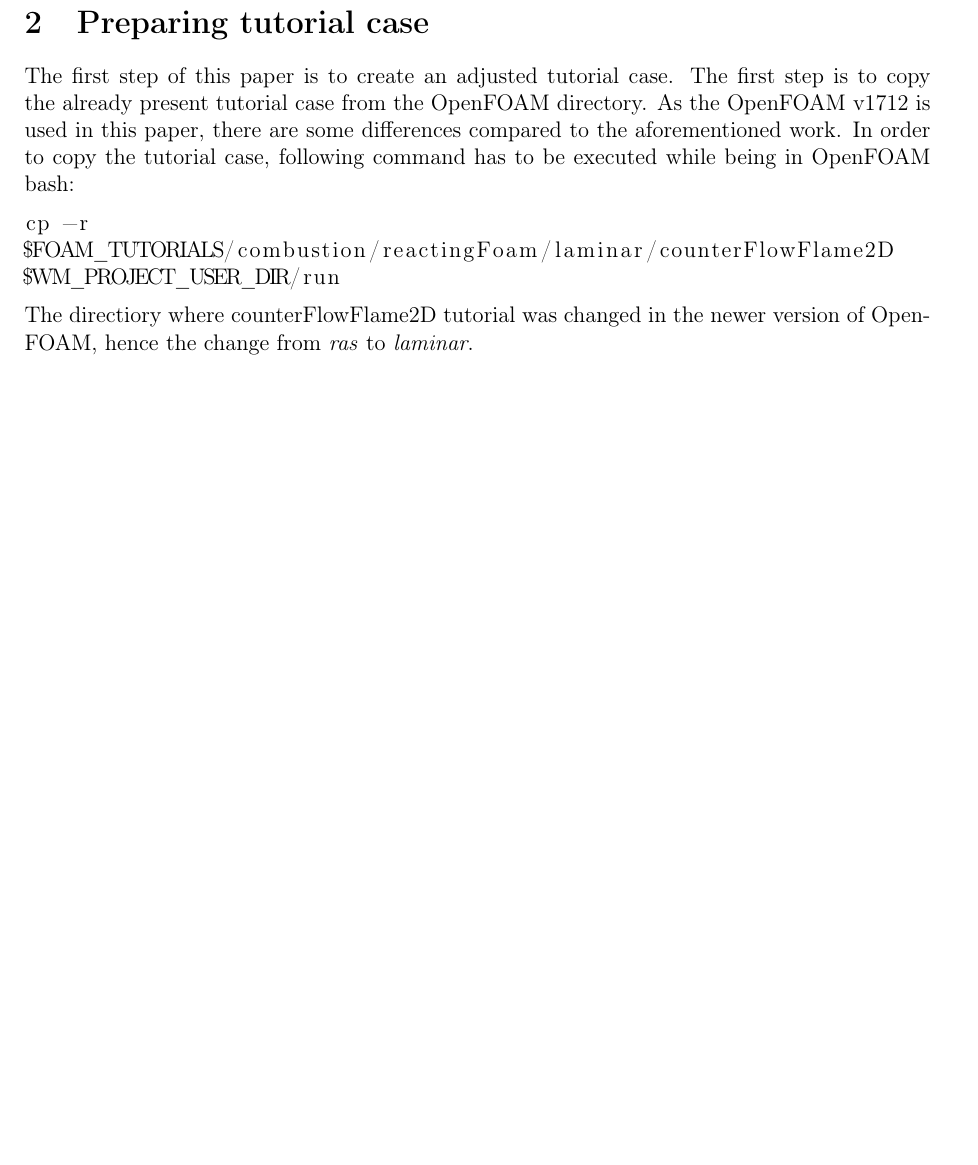
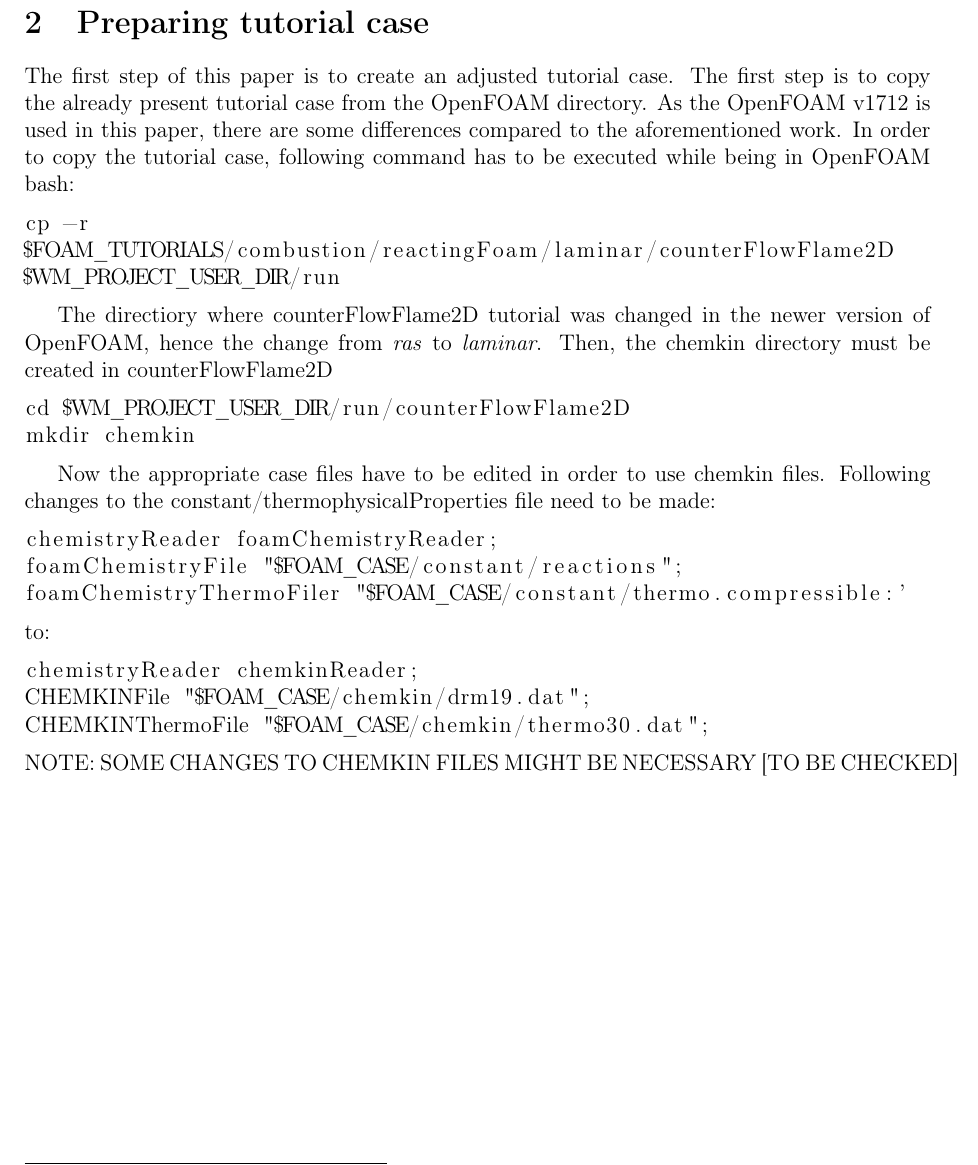
Before and after one commit to GrzegorzKotysz/MKWS, a LaTeX document (Grzegorz_Kotysz_MKWS.tex): part of page 3 of 3, cut so that both start at the same text, the shorter picture padded with empty space. Compiled offline with pdfLaTeX.

Commit message:
Updated script and tex file Script now created up to the point of editing thermophysicalProperties file. Problem with python script resolved (directory must be changed in bash script, the location of python script does not matter. It searches the current directory for file).

```diff
--- a/Grzegorz_Kotysz_MKWS.tex
+++ b/Grzegorz_Kotysz_MKWS.tex
@@ -43,7 +43,25 @@
 $FOAM_TUTORIALS/combustion/reactingFoam/laminar/counterFlowFlame2D
 $WM_PROJECT_USER_DIR/run
 \end{lstlisting}
-The directiory where counterFlowFlame2D tutorial was changed in the newer version of OpenFOAM, hence the change from \textit{ras} to \textit{laminar}.
 
+The directiory where counterFlowFlame2D tutorial was changed in the newer version of OpenFOAM, hence the change from \textit{ras} to \textit{laminar}. Then, the chemkin directory must be created in counterFlowFlame2D
+\begin{lstlisting}
+cd $WM_PROJECT_USER_DIR/run/counterFlowFlame2D
+mkdir chemkin
+\end{lstlisting}
+
+Now the appropriate case files have to be edited in order to use chemkin files. Following changes to the constant/thermophysicalProperties file need to be made:
+\begin{lstlisting}
+chemistryReader foamChemistryReader;
+foamChemistryFile "$FOAM_CASE/constant/reactions";
+foamChemistryThermoFiler "$FOAM_CASE/constant/thermo.compressible:'
+\end{lstlisting}
+to:
+\begin{lstlisting}
+chemistryReader chemkinReader;
+CHEMKINFile "$FOAM_CASE/chemkin/drm19.dat";
+CHEMKINThermoFile "$FOAM_CASE/chemkin/thermo30.dat";
+\end{lstlisting}
+NOTE: SOME CHANGES TO CHEMKIN FILES MIGHT BE NECESSARY [TO BE CHECKED]
 
 \end{document}
```
Also changed, not shown: 1 other file.
